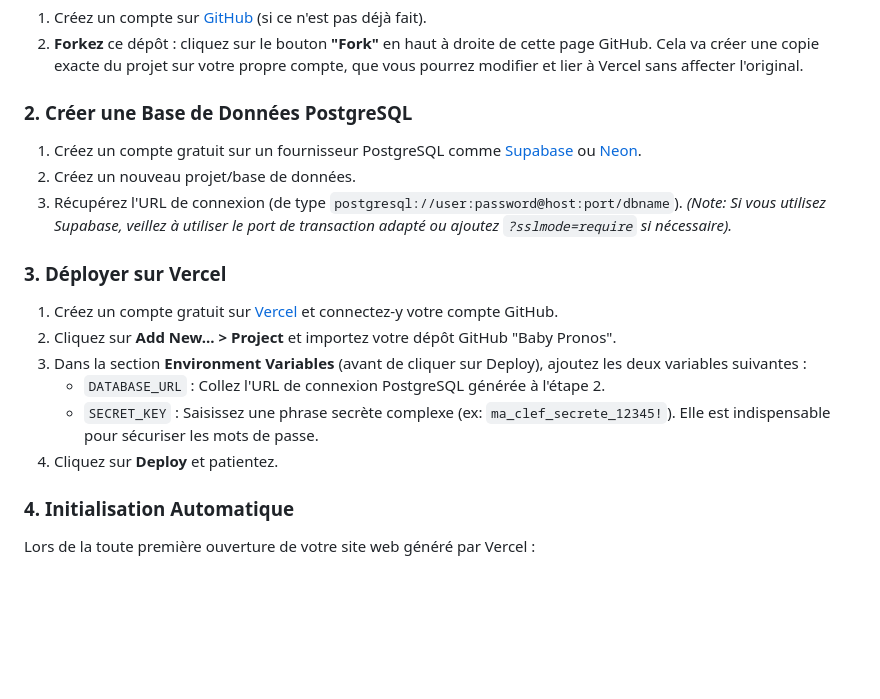
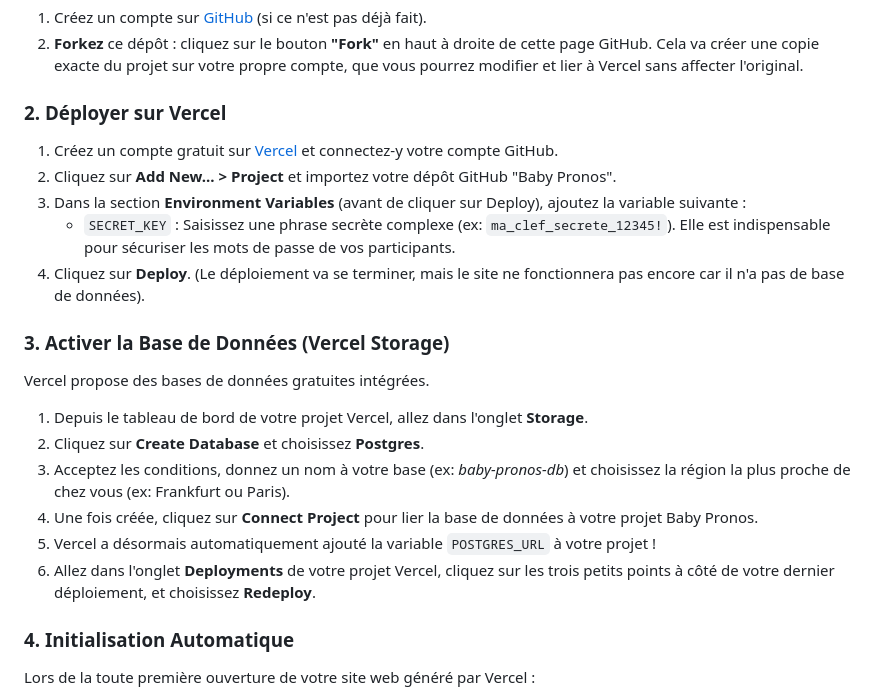
Before and after one commit to BeanEden/Baby_pronos, a Markdown page: README.md, the part around the change. Drawn GitHub-style; blank space fills up the shorter version.

Commit message:
Switch to Vercel Storage instructions in README

```diff
--- a/README.md
+++ b/README.md
@@ -31,19 +31,21 @@ Vous souhaitez héberger votre propre version de Baby Pronos gratuitement ? Voic
 1. Créez un compte sur [GitHub](https://github.com/) (si ce n'est pas déjà fait).
 2. **Forkez** ce dépôt : cliquez sur le bouton **"Fork"** en haut à droite de cette page GitHub. Cela va créer une copie exacte du projet sur votre propre compte, que vous pourrez modifier et lier à Vercel sans affecter l'original.
 
-### 2. Créer une Base de Données PostgreSQL
-1. Créez un compte gratuit sur un fournisseur PostgreSQL comme [Supabase](https://supabase.com/) ou [Neon](https://neon.tech/).
-2. Créez un nouveau projet/base de données.
-3. Récupérez l'URL de connexion (de type `postgresql://user:password@host:port/dbname`).
-*(Note: Si vous utilisez Supabase, veillez à utiliser le port de transaction adapté ou ajoutez `?sslmode=require` si nécessaire).*
-
-### 3. Déployer sur Vercel
+### 2. Déployer sur Vercel
 1. Créez un compte gratuit sur [Vercel](https://vercel.com/) et connectez-y votre compte GitHub.
 2. Cliquez sur **Add New... > Project** et importez votre dépôt GitHub "Baby Pronos".
-3. Dans la section **Environment Variables** (avant de cliquer sur Deploy), ajoutez les deux variables suivantes :
-   - `DATABASE_URL` : Collez l'URL de connexion PostgreSQL générée à l'étape 2.
-   - `SECRET_KEY` : Saisissez une phrase secrète complexe (ex: `ma_clef_secrete_12345!`). Elle est indispensable pour sécuriser les mots de passe.
-4. Cliquez sur **Deploy** et patientez.
+3. Dans la section **Environment Variables** (avant de cliquer sur Deploy), ajoutez la variable suivante :
+   - `SECRET_KEY` : Saisissez une phrase secrète complexe (ex: `ma_clef_secrete_12345!`). Elle est indispensable pour sécuriser les mots de passe de vos participants.
+4. Cliquez sur **Deploy**. (Le déploiement va se terminer, mais le site ne fonctionnera pas encore car il n'a pas de base de données).
+
+### 3. Activer la Base de Données (Vercel Storage)
+Vercel propose des bases de données gratuites intégrées.
+1. Depuis le tableau de bord de votre projet Vercel, allez dans l'onglet **Storage**.
+2. Cliquez sur **Create Database** et choisissez **Postgres**.
+3. Acceptez les conditions, donnez un nom à votre base (ex: *baby-pronos-db*) et choisissez la région la plus proche de chez vous (ex: Frankfurt ou Paris).
+4. Une fois créée, cliquez sur **Connect Project** pour lier la base de données à votre projet Baby Pronos.
+5. Vercel a désormais automatiquement ajouté la variable `POSTGRES_URL` à votre projet !
+6. Allez dans l'onglet **Deployments** de votre projet Vercel, cliquez sur les trois petits points à côté de votre dernier déploiement, et choisissez **Redeploy**.
 
 ### 4. Initialisation Automatique
 Lors de la toute première ouverture de votre site web généré par Vercel :
```
